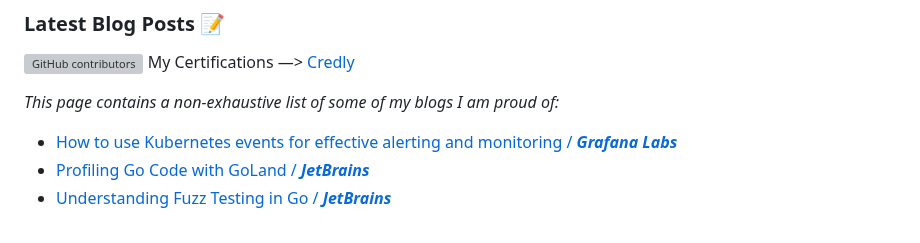
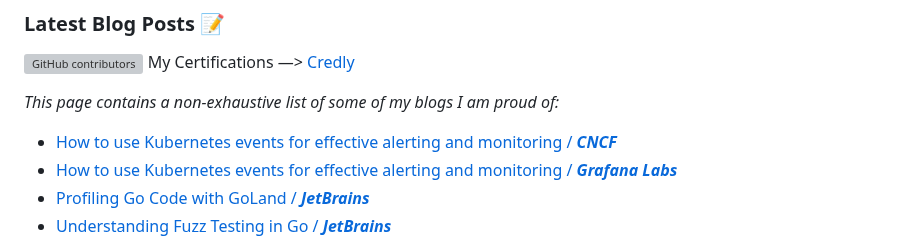
Before and after one commit to hrittikhere/blogs, a Markdown page: README.md, the part around the change. Rendered like a GitHub page; grey boxes are pictures that could not be loaded.

```diff
--- a/README.md
+++ b/README.md
@@ -3,6 +3,7 @@
 
 _This page contains a non-exhaustive list of some of my blogs I am proud of:_
 
+- [How to use Kubernetes events for effective alerting and monitoring  / ***CNCF***](https://www.cncf.io/blog/2023/03/13/how-to-use-kubernetes-events-for-effective-alerting-and-monitoring/)
 - [How to use Kubernetes events for effective alerting and monitoring  / ***Grafana Labs***](https://grafana.com/blog/2023/01/23/how-to-use-kubernetes-events-for-effective-alerting-and-monitoring/)
 - [Profiling Go Code with GoLand / ***JetBrains*** ](https://blog.jetbrains.com/go/2023/02/02/profiling-go-code-with-goland/)
 - [Understanding Fuzz Testing in Go / ***JetBrains*** ](https://blog.jetbrains.com/go/2022/12/14/understanding-fuzz-testing-in-go/)
```
